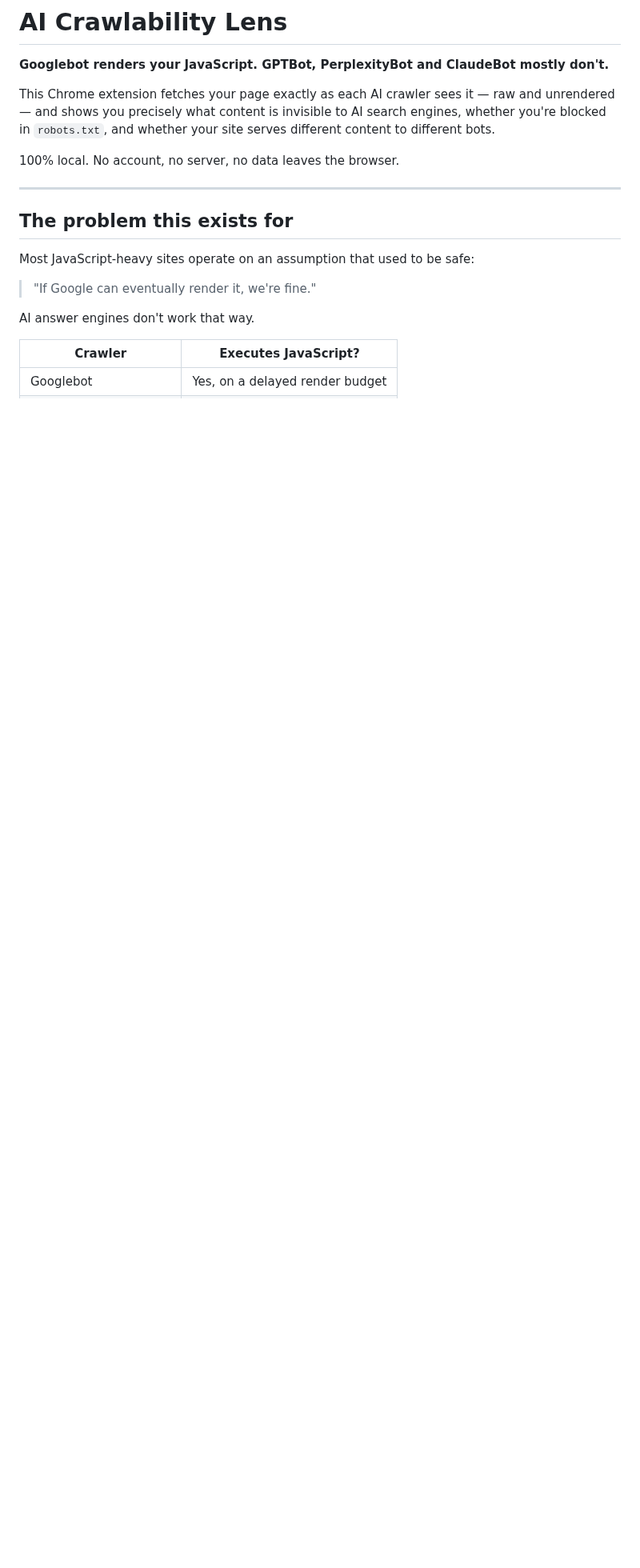
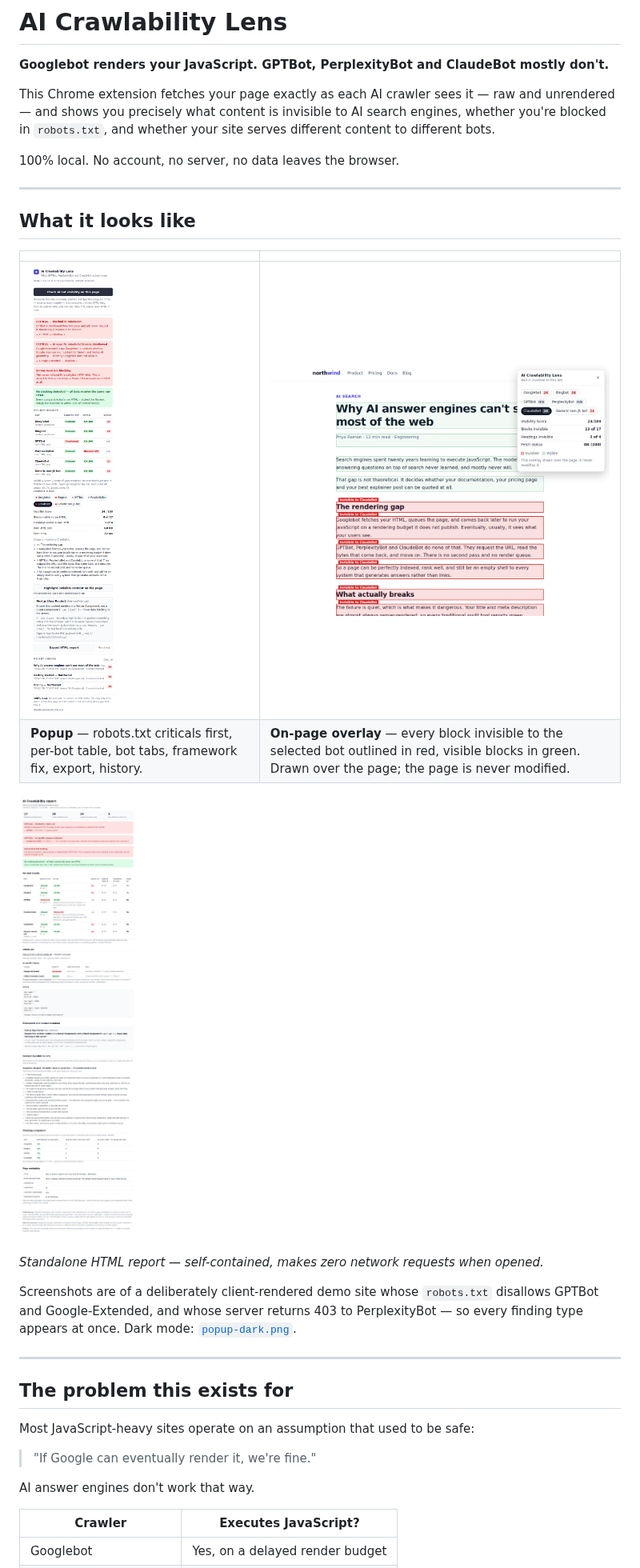
Before and after one commit to bobadesiddesh1-cmyk/ai-crawlability-checker, a Markdown page: ai-crawlability-lens/README.md, the part around the change. Shown at 80% size. Rendered like a GitHub page; pictures changed too: docs/screenshots/overlay.png (added), docs/screenshots/popup-results.png (added), docs/screenshots/report.png (added); blank space fills up the shorter version.

```diff
--- a/ai-crawlability-lens/README.md
+++ b/ai-crawlability-lens/README.md
@@ -8,6 +8,23 @@ whether you're blocked in `robots.txt`, and whether your site serves different c
 to different bots.
 
 100% local. No account, no server, no data leaves the browser.
+
+---
+
+## What it looks like
+
+| | |
+|---|---|
+| ![Popup results](../docs/screenshots/popup-results.png) | ![On-page overlay](../docs/screenshots/overlay.png) |
+| **Popup** — robots.txt criticals first, per-bot table, bot tabs, framework fix, export, history. | **On-page overlay** — every block invisible to the selected bot outlined in red, visible blocks in green. Drawn over the page; the page is never modified. |
+
+![Exported report](../docs/screenshots/report.png)
+
+*Standalone HTML report — self-contained, makes zero network requests when opened.*
+
+Screenshots are of a deliberately client-rendered demo site whose `robots.txt` disallows
+GPTBot and Google-Extended, and whose server returns 403 to PerplexityBot — so every
+finding type appears at once. Dark mode: [`popup-dark.png`](../docs/screenshots/popup-dark.png).
 
 ---
 
```
Also changed, not shown: README.md (+3 -0 lines), docs/screenshots/overlay-scrolled.png (added), docs/screenshots/popup-dark.png (added), docs/screenshots/popup-idle.png (added), 4 other files.
